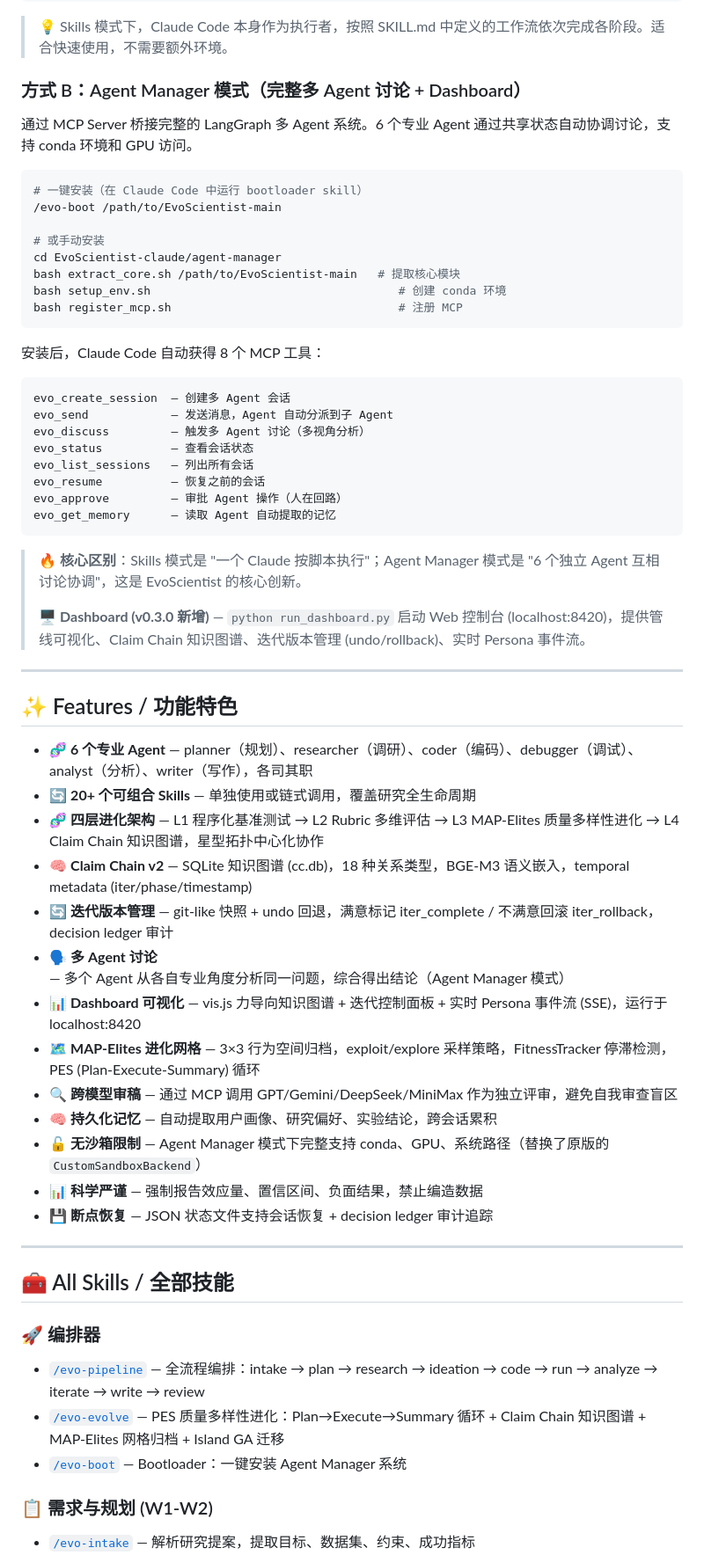
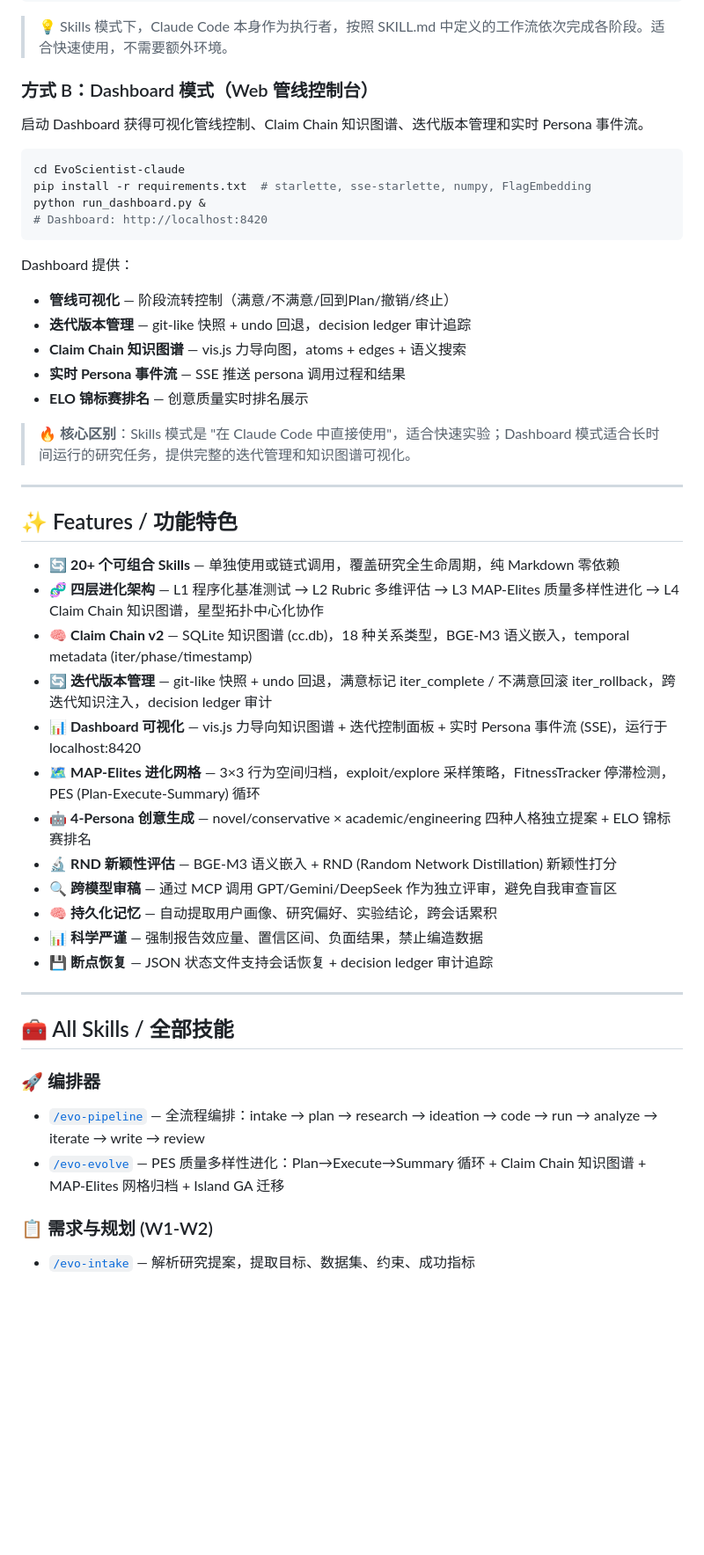
Before and after one commit to ExuberantWitness/EvoScientist-claude, a Markdown page: README.md, the part around one of its changes. Shown at 88% size. Rendered like a GitHub page; blank space fills up the shorter version.

Commit message:
docs: remove stale EvoScientist dependency + Agent Manager references, move Research Wiki to Done
Co-Authored-By: Claude Opus 4.7 <noreply@anthropic.com>

````diff
--- a/README.md
+++ b/README.md
@@ -43,53 +41,40 @@ cp -r EvoScientist-claude/skills/* ~/.claude/skills/
 
 > 💡 Skills 模式下，Claude Code 本身作为执行者，按照 SKILL.md 中定义的工作流依次完成各阶段。适合快速使用，不需要额外环境。
 
-### 方式 B：Agent Manager 模式（完整多 Agent 讨论 + Dashboard）
+### 方式 B：Dashboard 模式（Web 管线控制台）
 
-通过 MCP Server 桥接完整的 LangGraph 多 Agent 系统。6 个专业 Agent 通过共享状态自动协调讨论，支持 conda 环境和 GPU 访问。
+启动 Dashboard 获得可视化管线控制、Claim Chain 知识图谱、迭代版本管理和实时 Persona 事件流。
 
 ```bash
-# 一键安装（在 Claude Code 中运行 bootloader skill）
-/evo-boot /path/to/EvoScientist-main
-
-# 或手动安装
-cd EvoScientist-claude/agent-manager
-bash extract_core.sh /path/to/EvoScientist-main   # 提取核心模块
-bash setup_env.sh                                    # 创建 conda 环境
-bash register_mcp.sh                                 # 注册 MCP
+cd EvoScientist-claude
+pip install -r requirements.txt  # starlette, sse-starlette, numpy, FlagEmbedding
+python run_dashboard.py &
+# Dashboard: http://localhost:8420
 ```
 
-安装后，Claude Code 自动获得 8 个 MCP 工具：
+Dashboard 提供：
+- **管线可视化** — 阶段流转控制（满意/不满意/回到Plan/撤销/终止）
+- **迭代版本管理** — git-like 快照 + undo 回退，decision ledger 审计追踪
+- **Claim Chain 知识图谱** — vis.js 力导向图，atoms + edges + 语义搜索
+- **实时 Persona 事件流** — SSE 推送 persona 调用过程和结果
+- **ELO 锦标赛排名** — 创意质量实时排名展示
 
-```
-evo_create_session  — 创建多 Agent 会话
-evo_send            — 发送消息，Agent 自动分派到子 Agent
-evo_discuss         — 触发多 Agent 讨论（多视角分析）
-evo_status          — 查看会话状态
-evo_list_sessions   — 列出所有会话
-evo_resume          — 恢复之前的会话
-evo_approve         — 审批 Agent 操作（人在回路）
-evo_get_memory      — 读取 Agent 自动提取的记忆
-```
-
-> 🔥 **核心区别**：Skills 模式是 "一个 Claude 按脚本执行"；Agent Manager 模式是 "6 个独立 Agent 互相讨论协调"，这是 EvoScientist 的核心创新。
->
-> 🖥️ **Dashboard (v0.3.0 新增)** — `python run_dashboard.py` 启动 Web 控制台 (localhost:8420)，提供管线可视化、Claim Chain 知识图谱、迭代版本管理 (undo/rollback)、实时 Persona 事件流。
+> 🔥 **核心区别**：Skills 模式是 "在 Claude Code 中直接使用"，适合快速实验；Dashboard 模式适合长时间运行的研究任务，提供完整的迭代管理和知识图谱可视化。
 
 ---
 
 ## ✨ Features / 功能特色
 
-- 🧬 **6 个专业 Agent** — planner（规划）、researcher（调研）、coder（编码）、debugger（调试）、analyst（分析）、writer（写作），各司其职
-- 🔄 **20+ 个可组合 Skills** — 单独使用或链式调用，覆盖研究全生命周期
+- 🔄 **20+ 个可组合 Skills** — 单独使用或链式调用，覆盖研究全生命周期，纯 Markdown 零依赖
 - 🧬 **四层进化架构** — L1 程序化基准测试 → L2 Rubric 多维评估 → L3 MAP-Elites 质量多样性进化 → L4 Claim Chain 知识图谱，星型拓扑中心化协作
 - 🧠 **Claim Chain v2** — SQLite 知识图谱 (cc.db)，18 种关系类型，BGE-M3 语义嵌入，temporal metadata (iter/phase/timestamp)
-- 🔄 **迭代版本管理** — git-like 快照 + undo 回退，满意标记 iter_complete / 不满意回滚 iter_rollback，decision ledger 审计
-- 🗣️ **多 Agent 讨论** — 多个 Agent 从各自专业角度分析同一问题，综合得出结论（Agent Manager 模式）
+- 🔄 **迭代版本管理** — git-like 快照 + undo 回退，满意标记 iter_complete / 不满意回滚 iter_rollback，跨迭代知识注入，decision ledger 审计
 - 📊 **Dashboard 可视化** — vis.js 力导向知识图谱 + 迭代控制面板 + 实时 Persona 事件流 (SSE)，运行于 localhost:8420
 - 🗺️ **MAP-Elites 进化网格** — 3×3 行为空间归档，exploit/explore 采样策略，FitnessTracker 停滞检测，PES (Plan-Execute-Summary) 循环
-- 🔍 **跨模型审稿** — 通过 MCP 调用 GPT/Gemini/DeepSeek/MiniMax 作为独立评审，避免自我审查盲区
+- 🤖 **4-Persona 创意生成** — novel/conservative × academic/engineering 四种人格独立提案 + ELO 锦标赛排名
+- 🔬 **RND 新颖性评估** — BGE-M3 语义嵌入 + RND (Random Network Distillation) 新颖性打分
+- 🔍 **跨模型审稿** — 通过 MCP 调用 GPT/Gemini/DeepSeek 作为独立评审，避免自我审查盲区
 - 🧠 **持久化记忆** — 自动提取用户画像、研究偏好、实验结论，跨会话累积
-- 🔓 **无沙箱限制** — Agent Manager 模式下完整支持 conda、GPU、系统路径（替换了原版的 `CustomSandboxBackend`）
 - 📊 **科学严谨** — 强制报告效应量、置信区间、负面结果，禁止编造数据
 - 💾 **断点恢复** — JSON 状态文件支持会话恢复 + decision ledger 审计追踪
 
@@ -100,7 +85,6 @@ evo_get_memory      — 读取 Agent 自动提取的记忆
 ### 🚀 编排器
 - [`/evo-pipeline`](skills/evo-pipeline/SKILL.md) — 全流程编排：intake → plan → research → ideation → code → run → analyze → iterate → write → review
 - [`/evo-evolve`](skills/evo-evolve/SKILL.md) — PES 质量多样性进化：Plan→Execute→Summary 循环 + Claim Chain 知识图谱 + MAP-Elites 网格归档 + Island GA 迁移
-- [`/evo-boot`](skills/evo-boot/SKILL.md) — Bootloader：一键安装 Agent Manager 系统
 
 ### 📋 需求与规划 (W1-W2)
 - [`/evo-intake`](skills/evo-intake/SKILL.md) — 解析研究提案，提取目标、数据集、约束、成功指标
````
Also changed, not shown: other parts of README.md (+32 -84 lines).
